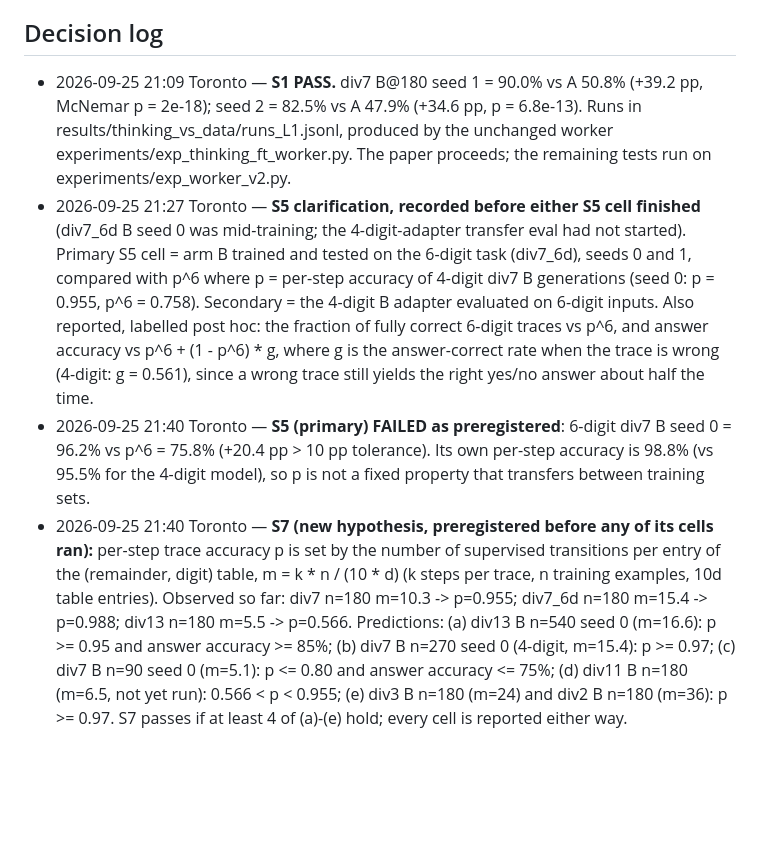
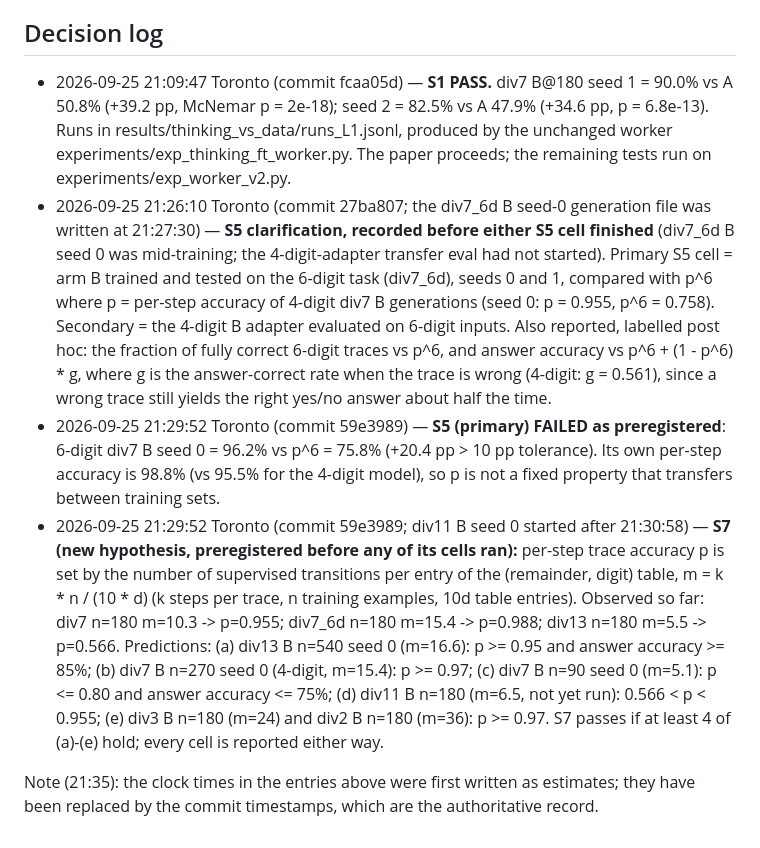
Before and after one commit to EliteAtlantico/exact-verifier-supervision, a Markdown page: PREDICTIONS.md, the part around the change. Rendered like a GitHub page; blank space fills up the shorter version.

Commit message:
PREDICTIONS: replace estimated clock times with commit timestamps
Co-Authored-By: Claude Opus 5.5 <noreply@anthropic.com>
Claude-Session: https://claude.ai/code/session_013hrLmDpGHtnZaktEEJQ9X3

```diff
--- a/PREDICTIONS.md
+++ b/PREDICTIONS.md
@@ -43,21 +43,21 @@ alpha 16, 3 epochs, lr 2e-4, bf16, greedy decoding, n = 180 training examples, 2
 
 ## Decision log
 
-- 2026-09-25 21:09 Toronto — **S1 PASS.** div7 B@180 seed 1 = 90.0% vs A 50.8% (+39.2 pp, McNemar p = 2e-18);
+- 2026-09-25 21:09:47 Toronto (commit fcaa05d) — **S1 PASS.** div7 B@180 seed 1 = 90.0% vs A 50.8% (+39.2 pp, McNemar p = 2e-18);
   seed 2 = 82.5% vs A 47.9% (+34.6 pp, p = 6.8e-13). Runs in results/thinking_vs_data/runs_L1.jsonl, produced by
   the unchanged worker experiments/exp_thinking_ft_worker.py. The paper proceeds; the remaining tests run on
   experiments/exp_worker_v2.py.
-- 2026-09-25 21:27 Toronto — **S5 clarification, recorded before either S5 cell finished** (div7_6d B seed 0 was
+- 2026-09-25 21:26:10 Toronto (commit 27ba807; the div7_6d B seed-0 generation file was written at 21:27:30) — **S5 clarification, recorded before either S5 cell finished** (div7_6d B seed 0 was
   mid-training; the 4-digit-adapter transfer eval had not started). Primary S5 cell = arm B trained and tested on
   the 6-digit task (div7_6d), seeds 0 and 1, compared with p^6 where p = per-step accuracy of 4-digit div7 B
   generations (seed 0: p = 0.955, p^6 = 0.758). Secondary = the 4-digit B adapter evaluated on 6-digit inputs.
   Also reported, labelled post hoc: the fraction of fully correct 6-digit traces vs p^6, and answer accuracy vs
   p^6 + (1 - p^6) * g, where g is the answer-correct rate when the trace is wrong (4-digit: g = 0.561), since a
   wrong trace still yields the right yes/no answer about half the time.
-- 2026-09-25 21:40 Toronto — **S5 (primary) FAILED as preregistered**: 6-digit div7 B seed 0 = 96.2% vs p^6 = 75.8%
+- 2026-09-25 21:29:52 Toronto (commit 59e3989) — **S5 (primary) FAILED as preregistered**: 6-digit div7 B seed 0 = 96.2% vs p^6 = 75.8%
   (+20.4 pp > 10 pp tolerance). Its own per-step accuracy is 98.8% (vs 95.5% for the 4-digit model), so p is not
   a fixed property that transfers between training sets.
-- 2026-09-25 21:40 Toronto — **S7 (new hypothesis, preregistered before any of its cells ran):** per-step trace
+- 2026-09-25 21:29:52 Toronto (commit 59e3989; div11 B seed 0 started after 21:30:58) — **S7 (new hypothesis, preregistered before any of its cells ran):** per-step trace
   accuracy p is set by the number of supervised transitions per entry of the (remainder, digit) table,
   m = k * n / (10 * d) (k steps per trace, n training examples, 10d table entries). Observed so far: div7 n=180
   m=10.3 -> p=0.955; div7_6d n=180 m=15.4 -> p=0.988; div13 n=180 m=5.5 -> p=0.566. Predictions:
@@ -67,3 +67,6 @@ alpha 16, 3 epochs, lr 2e-4, bf16, greedy decoding, n = 180 training examples, 2
   (d) div11 B n=180 (m=6.5, not yet run): 0.566 < p < 0.955;
   (e) div3 B n=180 (m=24) and div2 B n=180 (m=36): p >= 0.97.
   S7 passes if at least 4 of (a)-(e) hold; every cell is reported either way.
+
+Note (21:35): the clock times in the entries above were first written as estimates; they have been replaced by the
+commit timestamps, which are the authoritative record.
```
